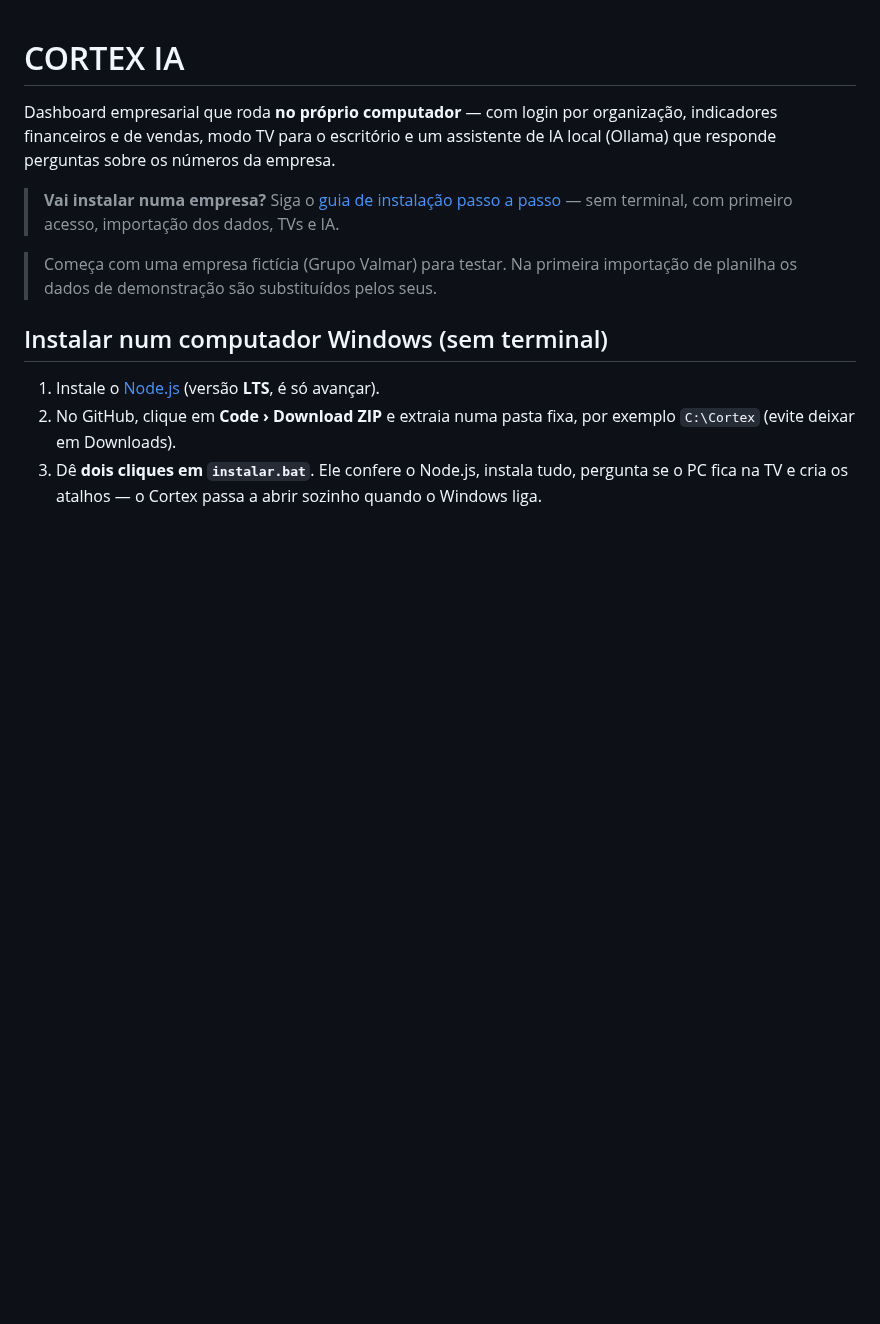
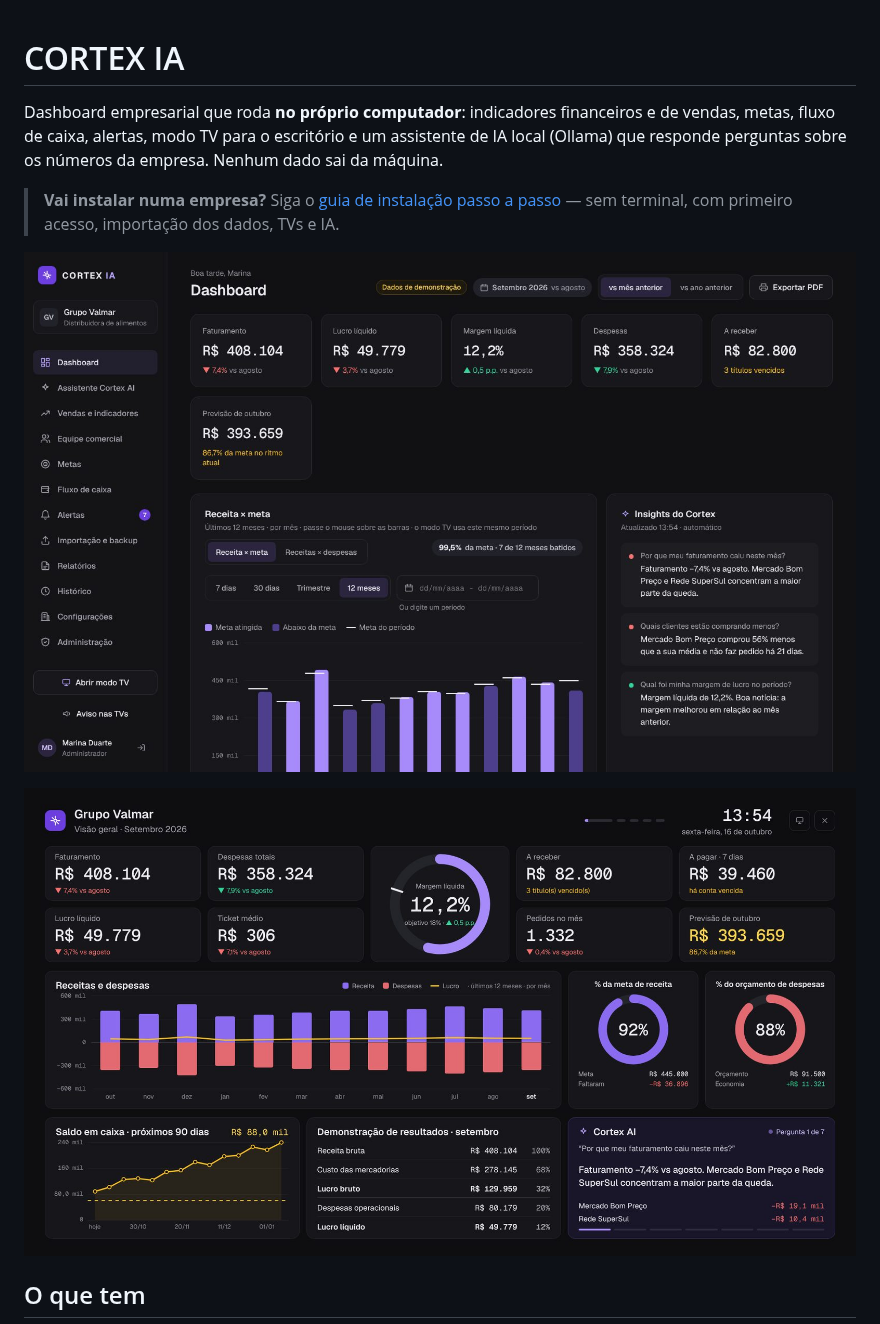
Before and after one commit to LorenzoCostap/cortex-ia, a Markdown page: README.md, the part around one of its changes. Rendered like a GitHub page; pictures changed too: docs/img/dashboard.jpg (added), docs/img/tv.jpg (added); blank space fills up the shorter version.

```diff
--- a/README.md
+++ b/README.md
@@ -1,14 +1,12 @@
 # CORTEX IA
 
-Dashboard empresarial que roda **no próprio computador** — com login por organização, indicadores financeiros e de vendas, modo TV para o escritório e um assistente de IA local (Ollama) que responde perguntas sobre os números da empresa.
+Dashboard empresarial que roda **no próprio computador**: indicadores financeiros e de vendas, metas, fluxo de caixa, alertas, modo TV para o escritório e um assistente de IA local (Ollama) que responde perguntas sobre os números da empresa. Nenhum dado sai da máquina.
 
 > **Vai instalar numa empresa?** Siga o [guia de instalação passo a passo](docs/GUIA-INSTALACAO.md) — sem terminal, com primeiro acesso, importação dos dados, TVs e IA.
 
-> Começa com uma empresa fictícia (Grupo Valmar) para testar. Na primeira importação de planilha os dados de demonstração são substituídos pelos seus.
+![Dashboard do Cortex IA](docs/img/dashboard.jpg)
 
-## Instalar num computador Windows (sem terminal)
+![Modo TV do Cortex IA](docs/img/tv.jpg)
 
-1. Instale o [Node.js](https://nodejs.org/pt/download) (versão **LTS**, é só avançar).
-2. No GitHub, clique em **Code › Download ZIP** e extraia numa pasta fixa, por exemplo `C:\Cortex` (evite deixar em Downloads).
-3. Dê **dois cliques em `instalar.bat`**. Ele confere o Node.js, instala tudo, pergunta se o PC fica na TV e cria os atalhos — o Cortex passa a abrir sozinho quando o Windows liga.
+## O que tem
 
```
Also changed, not shown: other parts of README.md (+58 -46 lines).
